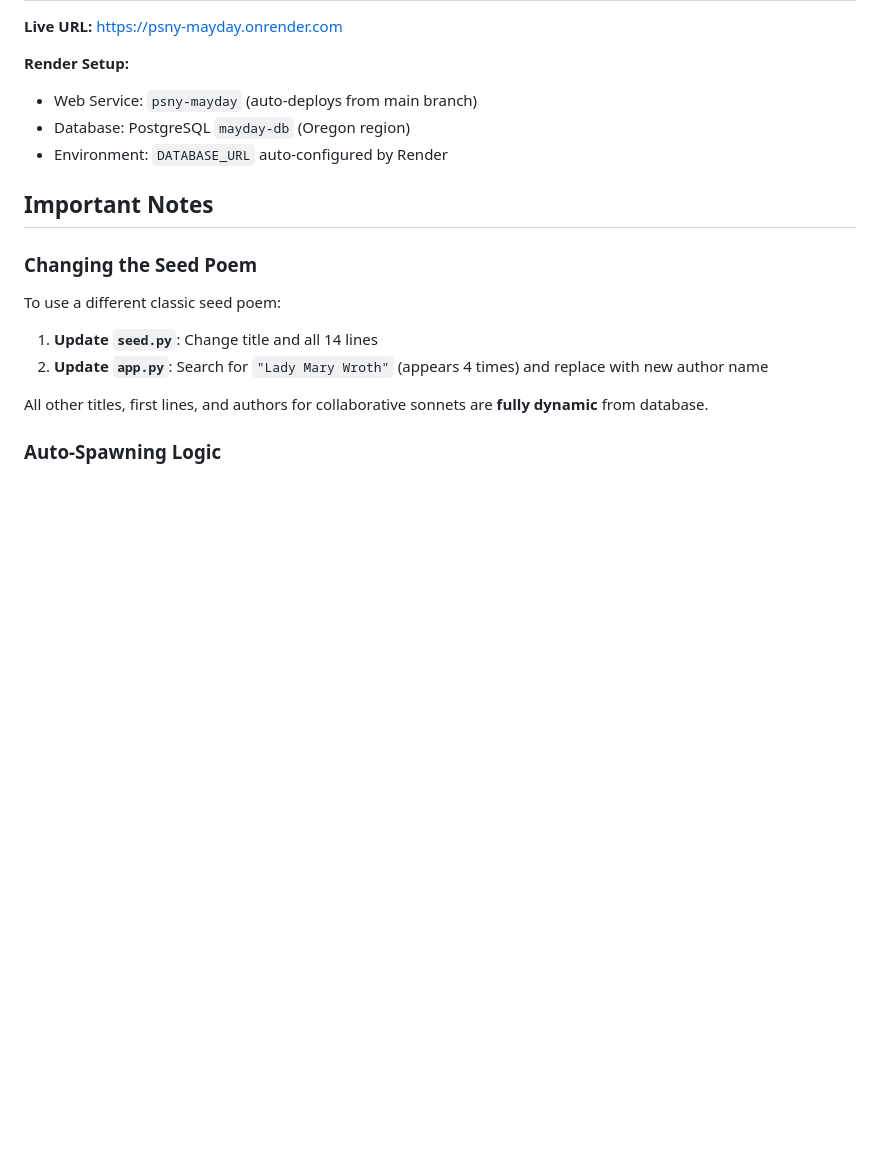
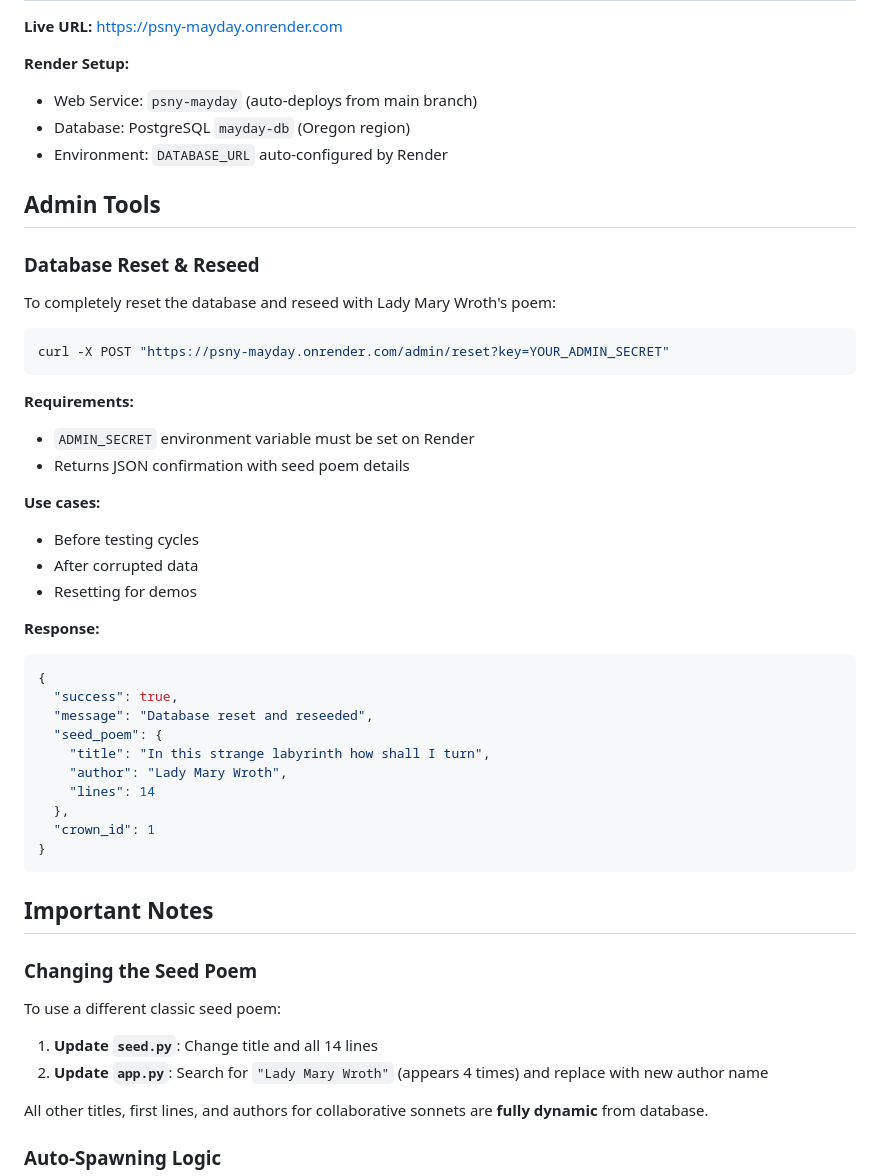
Before and after one commit to future-tripper/psny-mayday, a Markdown page: claude.md, the part around the change. Rendered like a GitHub page; blank space fills up the shorter version.

Commit message:
Add admin reset documentation to claude.md and TEST_PLAN.md

````diff
--- a/claude.md
+++ b/claude.md
@@ -243,6 +243,38 @@ uvicorn app:app --reload
 - Database: PostgreSQL `mayday-db` (Oregon region)
 - Environment: `DATABASE_URL` auto-configured by Render
 
+## Admin Tools
+
+### Database Reset & Reseed
+To completely reset the database and reseed with Lady Mary Wroth's poem:
+
+```bash
+curl -X POST "https://psny-mayday.onrender.com/admin/reset?key=YOUR_ADMIN_SECRET"
+```
+
+**Requirements:**
+- `ADMIN_SECRET` environment variable must be set on Render
+- Returns JSON confirmation with seed poem details
+
+**Use cases:**
+- Before testing cycles
+- After corrupted data
+- Resetting for demos
+
+**Response:**
+```json
+{
+  "success": true,
+  "message": "Database reset and reseeded",
+  "seed_poem": {
+    "title": "In this strange labyrinth how shall I turn",
+    "author": "Lady Mary Wroth",
+    "lines": 14
+  },
+  "crown_id": 1
+}
+```
+
 ## Important Notes
 
 ### Changing the Seed Poem
````
Also changed, not shown: TEST_PLAN.md (+7 -3 lines).
